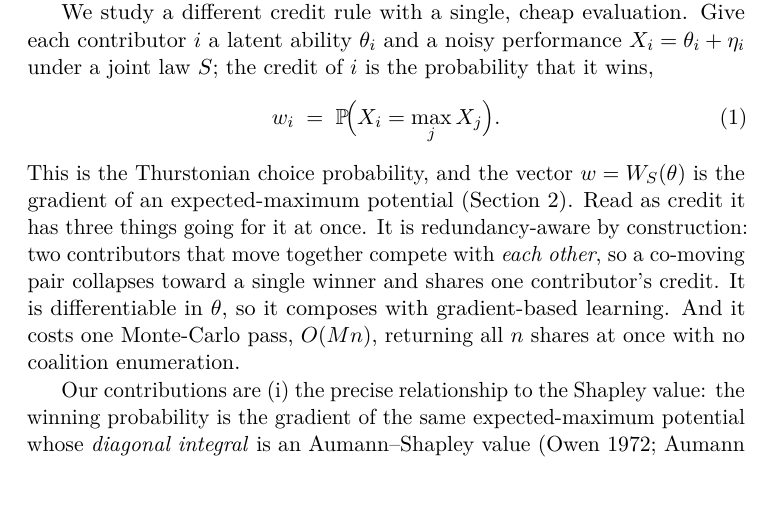
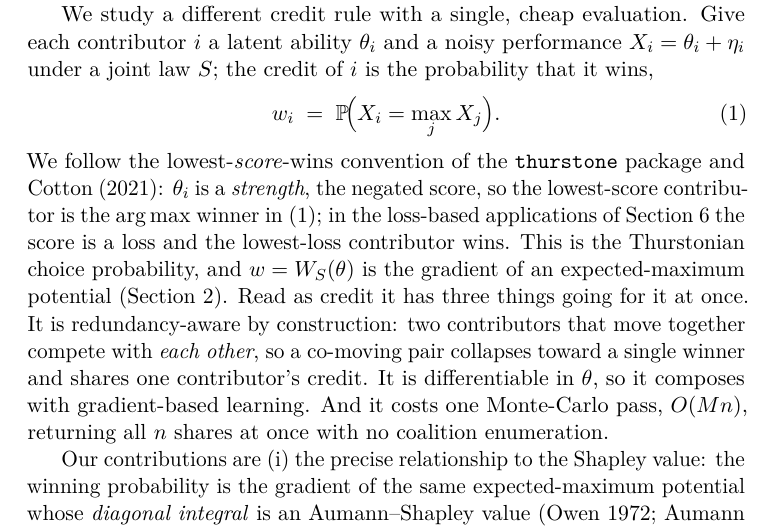
Before and after one commit to microprediction/allocation, a LaTeX paper (papers/thurstone-credit/paper.tex): part of page 2 of 8, cut so that both start at the same text, the shorter picture padded with empty space. Compiled offline with pdfLaTeX.

Commit message:
Paper 2: state the lowest-score-wins convention (match thurstone package)
The existing ecosystem -- the thurstone package, cotton2021, winningport, and Paper 1
-- uses minimum-score-wins. Paper 2 presented the primitive as argmax X, out of step.
Add the bridge at the definition: theta is a STRENGTH (= negated score), so the
lowest-score contributor is the argmax winner, and the convex expected-max potential
is the strength reparametrization (exactly Paper 1's device, theta = -a). Also
reconciles Paper 2's own body (max-strength) with its forecast-combination app
(losses, lowest wins) and with the package race (transport_weights is argmin).
Min-score stays canonical; max-over-strength is only the analytic form.

Co-Authored-By: Claude Opus 4.8 (1M context) <noreply@anthropic.com>

```diff
--- a/papers/thurstone-credit/paper.tex
+++ b/papers/thurstone-credit/paper.tex
@@ -67,8 +67,12 @@ probability that it wins,
   w_i \;=\; \Prob\!\Big( X_i = \max_j X_j \Big).
   \label{eq:winprob}
 \end{equation}
-This is the Thurstonian choice probability, and the vector $w = W_S(\theta)$ is the
-gradient of an expected-maximum potential (\Cref{sec:rule}). Read as credit it has
+We follow the lowest-\emph{score}-wins convention of the \texttt{thurstone} package
+and \textcite{cotton2021}: $\theta_i$ is a \emph{strength}, the negated score, so the
+lowest-score contributor is the $\argmaxop$ winner in \eqref{eq:winprob}; in the
+loss-based applications of \Cref{sec:apps} the score is a loss and the lowest-loss
+contributor wins. This is the Thurstonian choice probability, and $w = W_S(\theta)$
+is the gradient of an expected-maximum potential (\Cref{sec:rule}). Read as credit it has
 three things going for it at once. It is redundancy-aware by construction: two
 contributors that move together compete with \emph{each other}, so a co-moving pair
 collapses toward a single winner and shares one contributor's credit. It is
```
